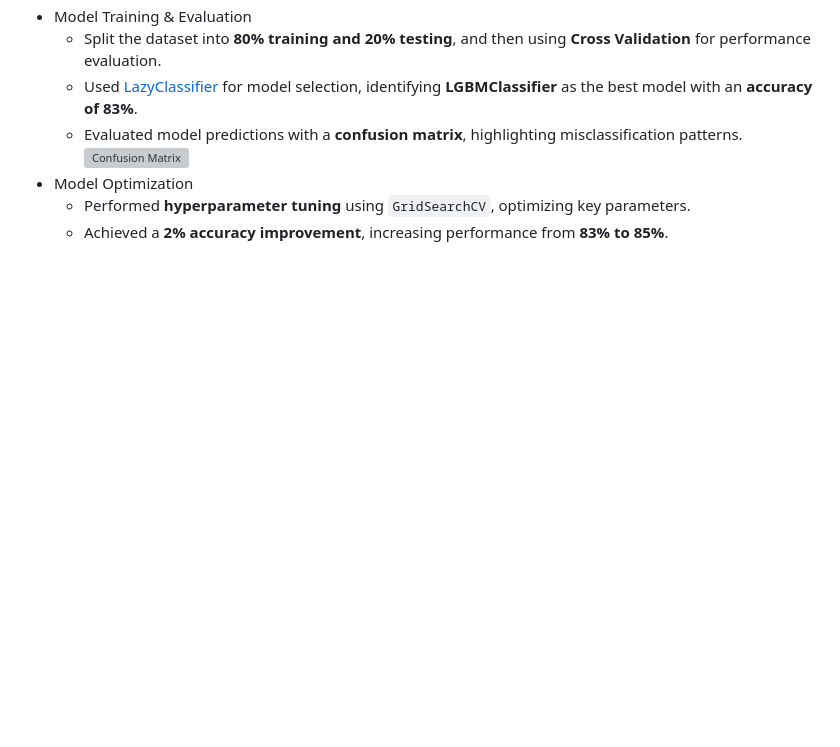
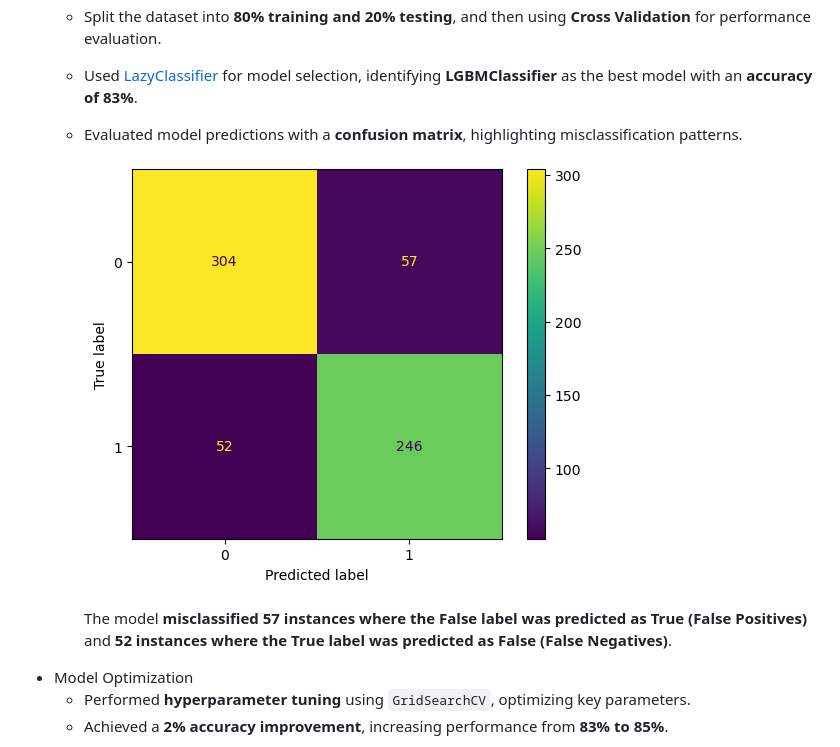
Before and after one commit to azizp128/data-science-projects, a Markdown page: predicting-credit-card-approvals/README.md, the part around the change printed below. Drawn GitHub-style; blank space fills up the shorter version; grey boxes are pictures that could not be loaded.

```diff
--- a/predicting-credit-card-approvals/README.md
+++ b/predicting-credit-card-approvals/README.md
@@ -30,7 +32,10 @@ The data is a small subset of the Credit Card Approval dataset from the UCI Mach
     - Split the dataset into **80% training and 20% testing**, and then using **Cross Validation** for performance evaluation.
     - Used [LazyClassifier](https://lazypredict.readthedocs.io/en/latest/usage.html#classification) for model selection, identifying **LGBMClassifier** as the best model with an **accuracy of 83%**.
     - Evaluated model predictions with a **confusion matrix**, highlighting misclassification patterns.
-        ![Confusion Matrix]()
+
+      ![Confusion Matrix](https://raw.githubusercontent.com/azizp128/data-science-projects/refs/heads/main/predicting-credit-card-approvals/images/confusion_matrix.png)
+
+      The model **misclassified 57 instances where the False label was predicted as True (False Positives)** and **52 instances where the True label was predicted as False (False Negatives)**.
 - Model Optimization
     - Performed **hyperparameter tuning** using `GridSearchCV`, optimizing key parameters.
     - Achieved a **2% accuracy improvement**, increasing performance from **83% to 85%**.
```
Also changed, not shown: other parts of predicting-credit-card-approvals/README.md (+5 -3 lines).
